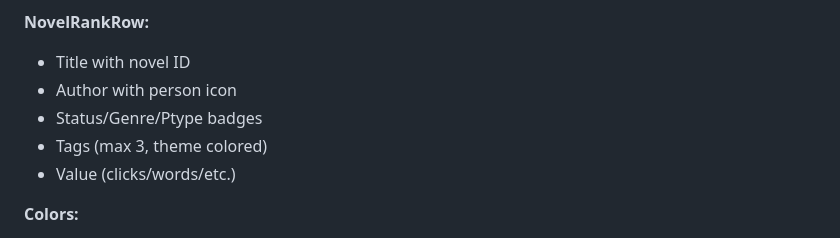
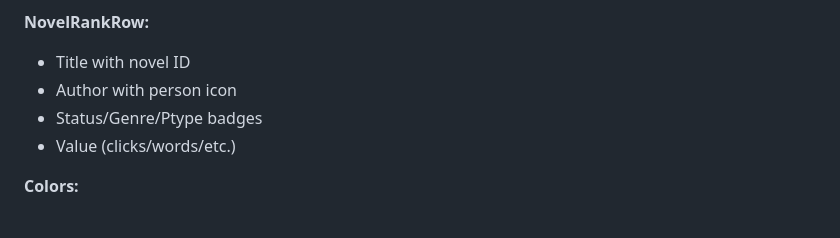
Before and after one commit to light-nook-labs/NovelHubMobile, a Markdown page: AGENTS.md, the part around the change. Rendered like a GitHub page.

Commit message:
docs: update AGENTS.md

```diff
--- a/AGENTS.md
+++ b/AGENTS.md
@@ -220,7 +220,6 @@ Data is split into chunks based on activity level:
 - Title with novel ID
 - Author with person icon
 - Status/Genre/Ptype badges
-- Tags (max 3, theme colored)
 - Value (clicks/words/etc.)
 
 **Colors:**
```
